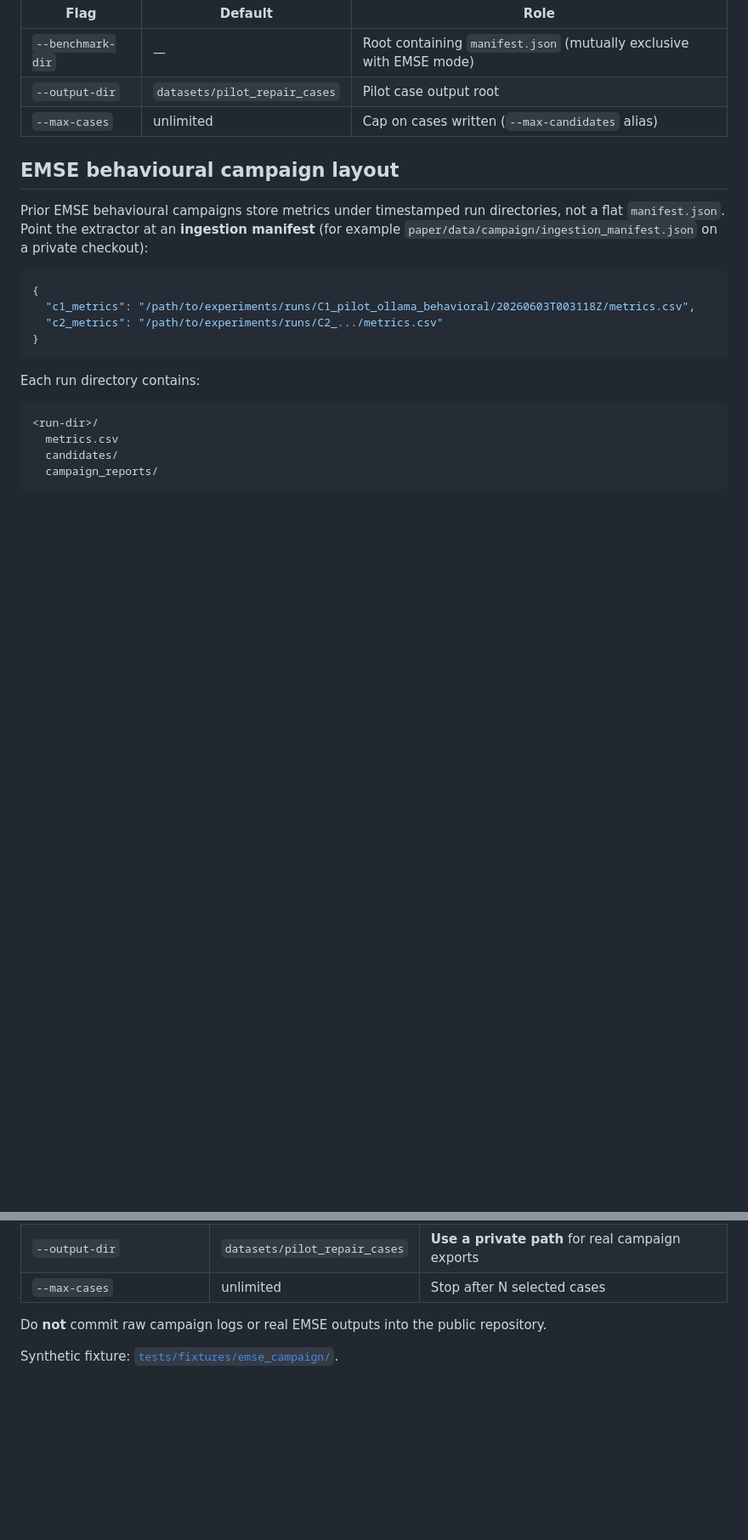
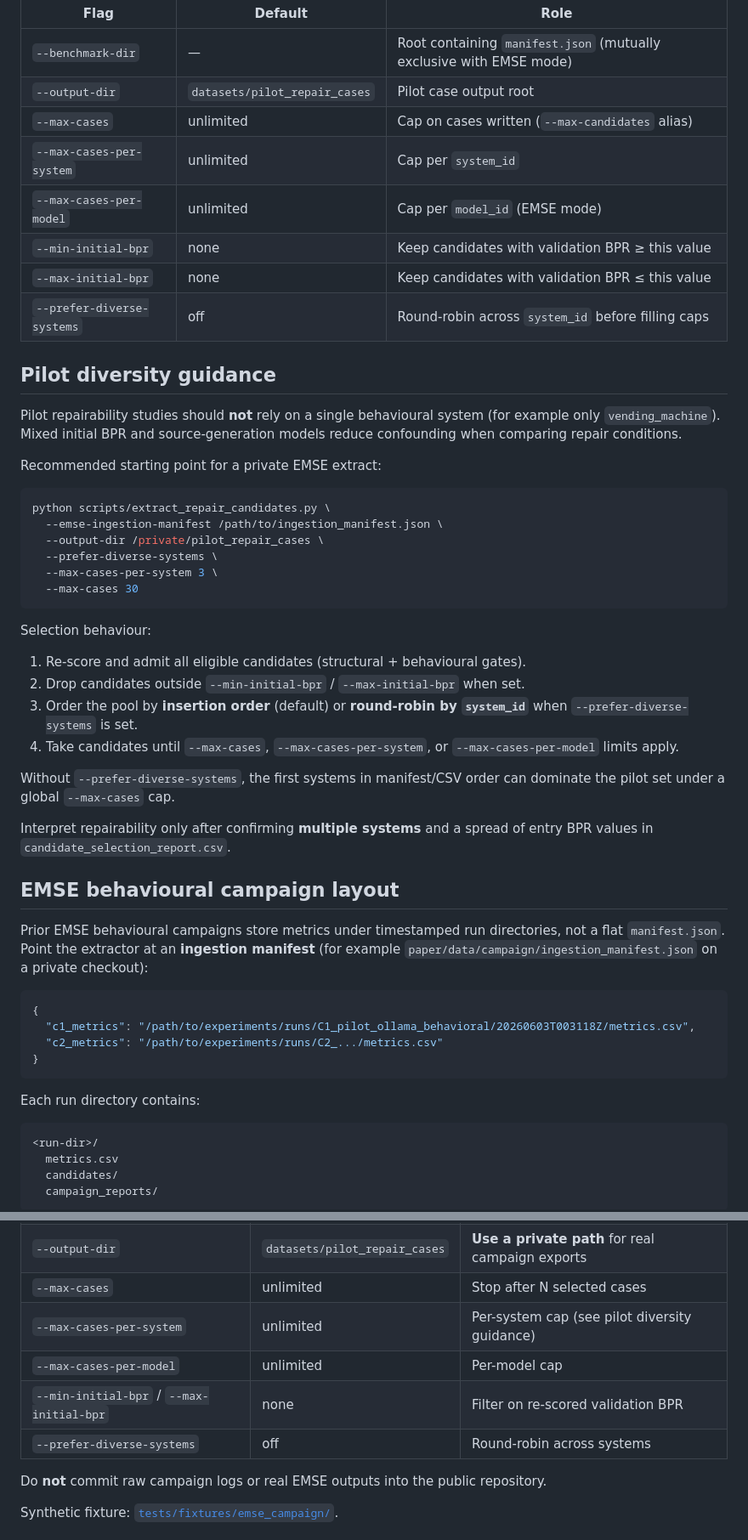
Before and after one commit to cesar-andress/fsm-repairability-study, a Markdown page: docs/repair_candidate_selection.md, 2 parts joined by grey strips. Shown at 85% size. GitHub-like rendering; blank space fills up the shorter version.

Commit message:
docs: document diverse repair candidate selection
Add pilot diversity guidance, selection flags, and report column semantics.

Co-authored-by: Cursor <cursoragent@cursor.com>

````diff
--- a/docs/repair_candidate_selection.md
+++ b/docs/repair_candidate_selection.md
@@ -77,6 +77,37 @@ python scripts/extract_repair_candidates.py \
 | `--benchmark-dir` | — | Root containing `manifest.json` (mutually exclusive with EMSE mode) |
 | `--output-dir` | `datasets/pilot_repair_cases` | Pilot case output root |
 | `--max-cases` | unlimited | Cap on cases written (`--max-candidates` alias) |
+| `--max-cases-per-system` | unlimited | Cap per `system_id` |
+| `--max-cases-per-model` | unlimited | Cap per `model_id` (EMSE mode) |
+| `--min-initial-bpr` | none | Keep candidates with validation BPR ≥ this value |
+| `--max-initial-bpr` | none | Keep candidates with validation BPR ≤ this value |
+| `--prefer-diverse-systems` | off | Round-robin across `system_id` before filling caps |
+
+## Pilot diversity guidance
+
+Pilot repairability studies should **not** rely on a single behavioural system (for example only `vending_machine`). Mixed initial BPR and source-generation models reduce confounding when comparing repair conditions.
+
+Recommended starting point for a private EMSE extract:
+
+```bash
+python scripts/extract_repair_candidates.py \
+  --emse-ingestion-manifest /path/to/ingestion_manifest.json \
+  --output-dir /private/pilot_repair_cases \
+  --prefer-diverse-systems \
+  --max-cases-per-system 3 \
+  --max-cases 30
+```
+
+Selection behaviour:
+
+1. Re-score and admit all eligible candidates (structural + behavioural gates).
+2. Drop candidates outside `--min-initial-bpr` / `--max-initial-bpr` when set.
+3. Order the pool by **insertion order** (default) or **round-robin by `system_id`** when `--prefer-diverse-systems` is set.
+4. Take candidates until `--max-cases`, `--max-cases-per-system`, or `--max-cases-per-model` limits apply.
+
+Without `--prefer-diverse-systems`, the first systems in manifest/CSV order can dominate the pilot set under a global `--max-cases` cap.
+
+Interpret repairability only after confirming **multiple systems** and a spread of entry BPR values in `candidate_selection_report.csv`.
 
 ## EMSE behavioural campaign layout
 
@@ -143,6 +174,10 @@ python scripts/extract_repair_candidates.py \
 | `--emse-ingestion-manifest` | — | JSON with `c1_metrics` / `c2_metrics` paths |
 | `--output-dir` | `datasets/pilot_repair_cases` | **Use a private path** for real campaign exports |
 | `--max-cases` | unlimited | Stop after N selected cases |
+| `--max-cases-per-system` | unlimited | Per-system cap (see pilot diversity guidance) |
+| `--max-cases-per-model` | unlimited | Per-model cap |
+| `--min-initial-bpr` / `--max-initial-bpr` | none | Filter on re-scored validation BPR |
+| `--prefer-diverse-systems` | off | Round-robin across systems |
 
 Do **not** commit raw campaign logs or real EMSE outputs into the public repository.
 
````
Also changed, not shown: other parts of docs/repair_candidate_selection.md (+4 -0 lines).
